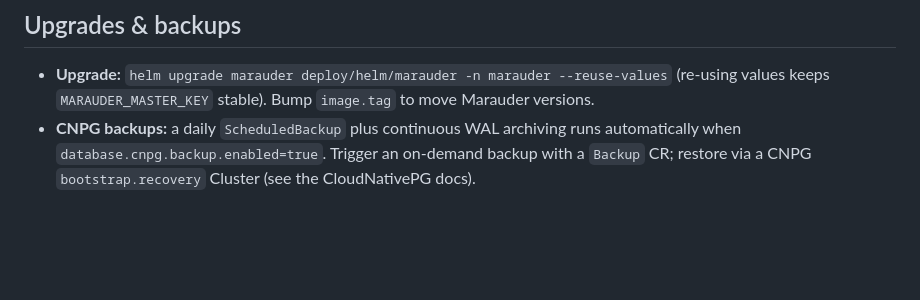
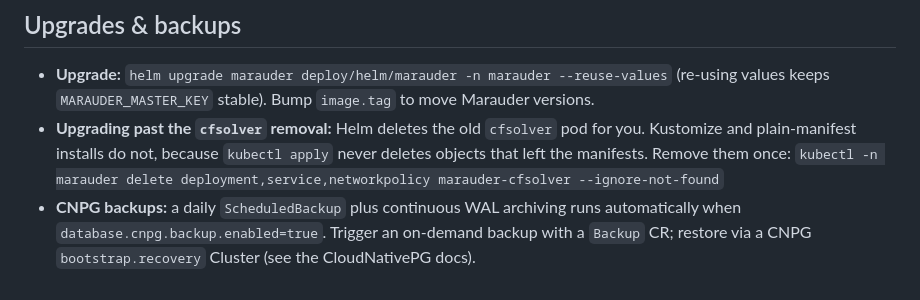
Before and after one commit to artyomsv/marauder, a Markdown page: docs/kubernetes.md, the part around the change. GitHub-like rendering; blank space fills up the shorter version.

Commit message:
docs: tell non-Helm installs how to delete the old cfsolver pod

```diff
--- a/docs/kubernetes.md
+++ b/docs/kubernetes.md
@@ -304,6 +304,10 @@ back from the client.
 - **Upgrade:** `helm upgrade marauder deploy/helm/marauder -n marauder --reuse-values`
   (re-using values keeps `MARAUDER_MASTER_KEY` stable). Bump `image.tag` to move
   Marauder versions.
+- **Upgrading past the `cfsolver` removal:** Helm deletes the old `cfsolver`
+  pod for you. Kustomize and plain-manifest installs do not, because
+  `kubectl apply` never deletes objects that left the manifests. Remove them
+  once: `kubectl -n marauder delete deployment,service,networkpolicy marauder-cfsolver --ignore-not-found`
 - **CNPG backups:** a daily `ScheduledBackup` plus continuous WAL archiving runs
   automatically when `database.cnpg.backup.enabled=true`. Trigger an on-demand
   backup with a `Backup` CR; restore via a CNPG `bootstrap.recovery` Cluster
```
Also changed, not shown: CHANGELOG.md (+4 -1 lines).
